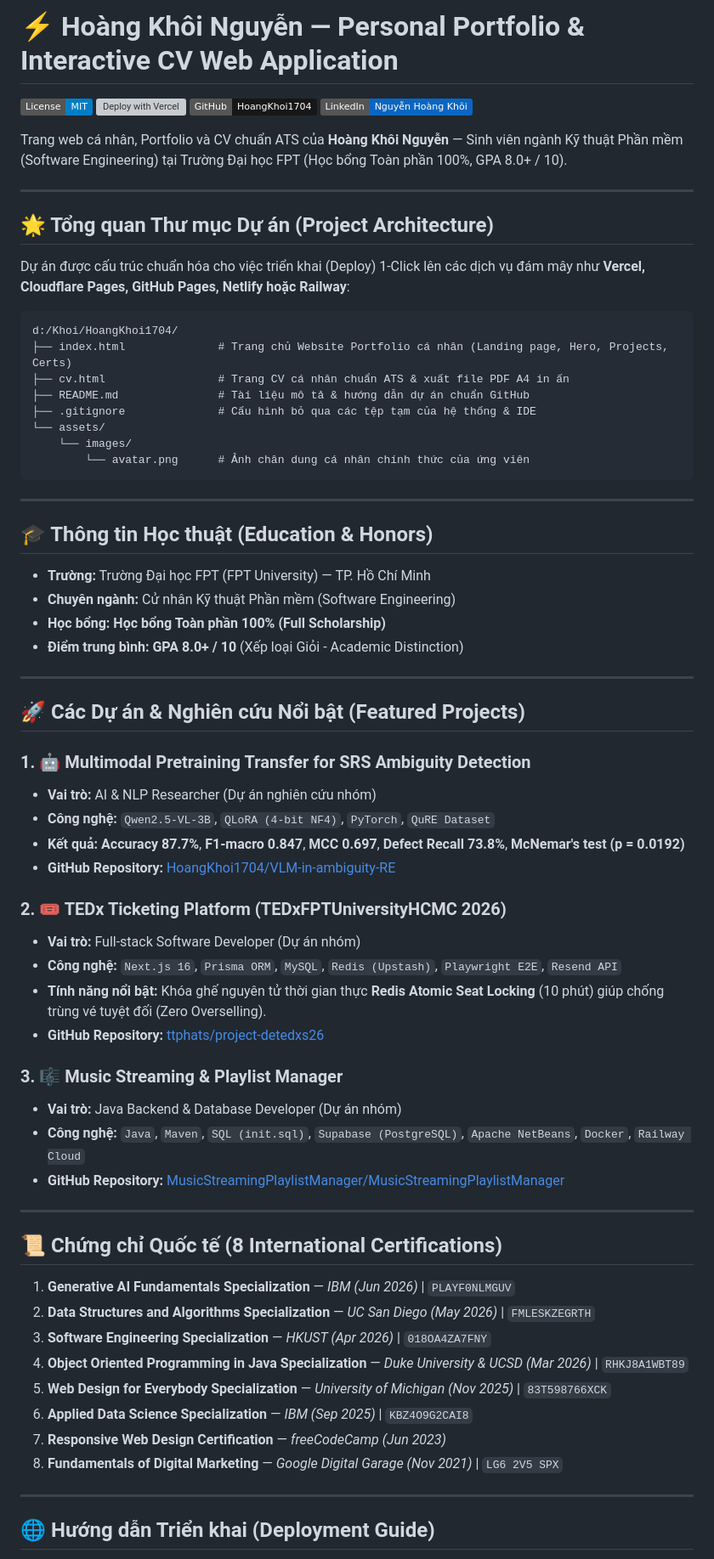
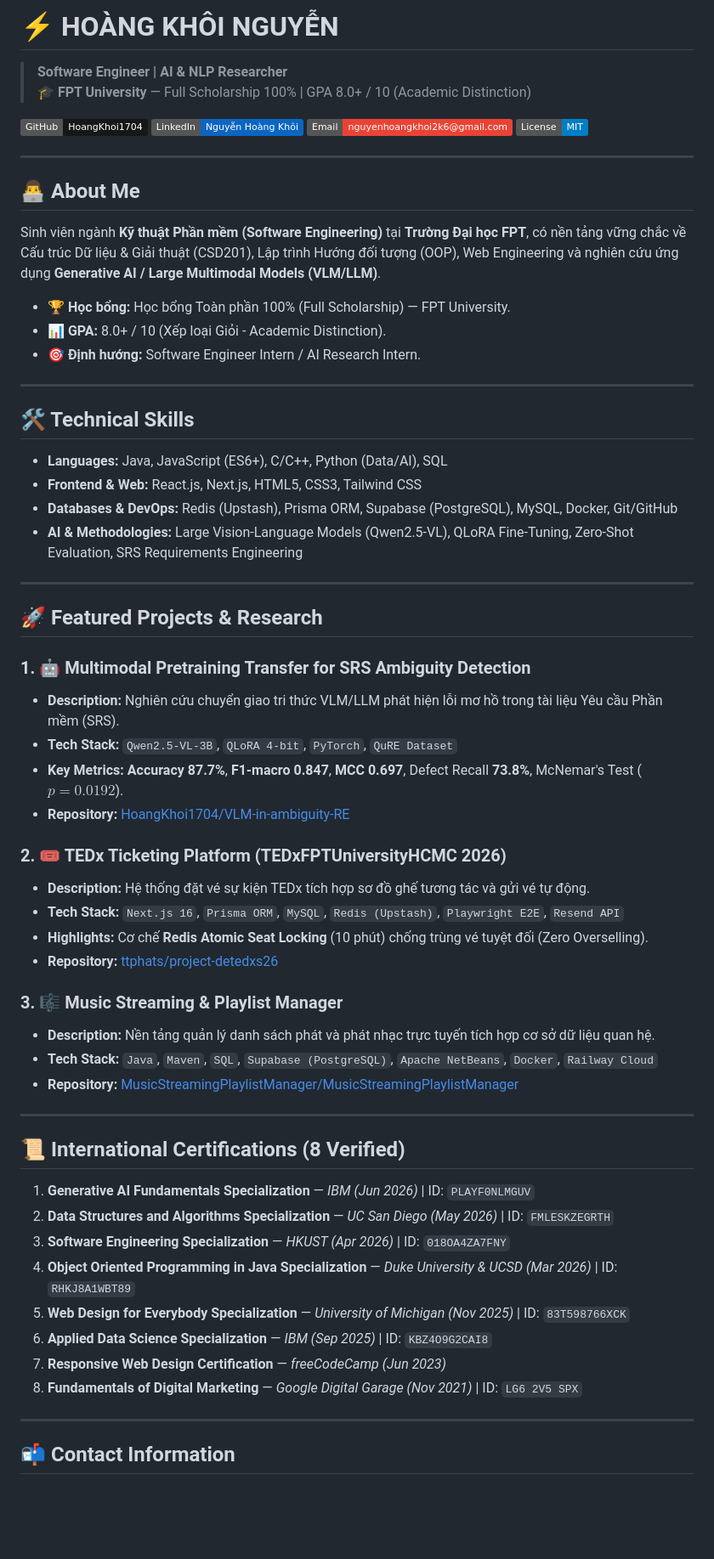
Before and after one commit to HoangKhoi1704/HoangKhoi1704, a Markdown page: README.md, the part around one of its changes. Shown at 85% size. GitHub-like rendering; badges without logos; blank space fills up the shorter version; grey boxes are pictures that could not be loaded.

Commit message:
docs: update README for personal GitHub profile

````diff
--- a/README.md
+++ b/README.md
@@ -1,72 +1,67 @@
-# ⚡ Hoàng Khôi Nguyễn — Personal Portfolio & Interactive CV Web Application
+# ⚡ HOÀNG KHÔI NGUYỄN
 
+> **Software Engineer | AI & NLP Researcher**
+> 🎓 **FPT University** — Full Scholarship 100% | GPA 8.0+ / 10 (Academic Distinction)
+
+[![GitHub](https://img.shields.io/badge/GitHub-HoangKhoi1704-181717?logo=github)](https://github.com/HoangKhoi1704)
+[![LinkedIn](https://img.shields.io/badge/LinkedIn-Nguyễn%20Hoàng%20Khôi-0A66C2?logo=linkedin)](https://www.linkedin.com/in/nguy%E1%BB%85n-ho%C3%A0ng-kh%C3%B4i-05b227220/)
+[![Email](https://img.shields.io/badge/Email-nguyenhoangkhoi2k6%40gmail.com-ea4335?logo=gmail)](mailto:nguyenhoangkhoi2k6@gmail.com)
 [![License: MIT](https://img.shields.io/badge/License-MIT-blue.svg)](https://opensource.org/licenses/MIT)
-[![Deploy with Vercel](https://vercel.com/button)](https://vercel.com/new)
-[![GitHub Profile](https://img.shields.io/badge/GitHub-HoangKhoi1704-181717?logo=github)](https://github.com/HoangKhoi1704)
-[![LinkedIn Profile](https://img.shields.io/badge/LinkedIn-Nguyễn%20Hoàng%20Khôi-0A66C2?logo=linkedin)](https://www.linkedin.com/in/nguy%E1%BB%85n-ho%C3%A0ng-kh%C3%B4i-05b227220/)
-
-Trang web cá nhân, Portfolio và CV chuẩn ATS của **Hoàng Khôi Nguyễn** — Sinh viên ngành Kỹ thuật Phần mềm (Software Engineering) tại Trường Đại học FPT (Học bổng Toàn phần 100%, GPA 8.0+ / 10).
 
 ---
 
-## 🌟 Tổng quan Thư mục Dự án (Project Architecture)
+## 👨‍💻 About Me
 
-Dự án được cấu trúc chuẩn hóa cho việc triển khai (Deploy) 1-Click lên các dịch vụ đám mây như **Vercel, Cloudflare Pages, GitHub Pages, Netlify hoặc Railway**:
+Sinh viên ngành **Kỹ thuật Phần mềm (Software Engineering)** tại **Trường Đại học FPT**, có nền tảng vững chắc về Cấu trúc Dữ liệu & Giải thuật (CSD201), Lập trình Hướng đối tượng (OOP), Web Engineering và nghiên cứu ứng dụng **Generative AI / Large Multimodal Models (VLM/LLM)**.
 
-```
-d:/Khoi/HoangKhoi1704/
-├── index.html              # Trang chủ Website Portfolio cá nhân (Landing page, Hero, Projects, Certs)
-├── cv.html                 # Trang CV cá nhân chuẩn ATS & xuất file PDF A4 in ấn
-├── README.md               # Tài liệu mô tả & hướng dẫn dự án chuẩn GitHub
-├── .gitignore              # Cấu hình bỏ qua các tệp tạm của hệ thống & IDE
-└── assets/
-    └── images/
-        └── avatar.png      # Ảnh chân dung cá nhân chính thức của ứng viên
-```
+- 🏆 **Học bổng:** Học bổng Toàn phần 100% (Full Scholarship) — FPT University.
+- 📊 **GPA:** 8.0+ / 10 (Xếp loại Giỏi - Academic Distinction).
+- 🎯 **Định hướng:** Software Engineer Intern / AI Research Intern.
 
 ---
 
-## 🎓 Thông tin Học thuật (Education & Honors)
-- **Trường:** Trường Đại học FPT (FPT University) — TP. Hồ Chí Minh
-- **Chuyên ngành:** Cử nhân Kỹ thuật Phần mềm (Software Engineering)
-- **Học bổng:** **Học bổng Toàn phần 100% (Full Scholarship)**
-- **Điểm trung bình:** **GPA 8.0+ / 10** (Xếp loại Giỏi - Academic Distinction)
+## 🛠️ Technical Skills
+
+- **Languages:** Java, JavaScript (ES6+), C/C++, Python (Data/AI), SQL
+- **Frontend & Web:** React.js, Next.js, HTML5, CSS3, Tailwind CSS
+- **Databases & DevOps:** Redis (Upstash), Prisma ORM, Supabase (PostgreSQL), MySQL, Docker, Git/GitHub
+- **AI & Methodologies:** Large Vision-Language Models (Qwen2.5-VL), QLoRA Fine-Tuning, Zero-Shot Evaluation, SRS Requirements Engineering
 
 ---
 
-## 🚀 Các Dự án & Nghiên cứu Nổi bật (Featured Projects)
+## 🚀 Featured Projects & Research
 
 ### 1. 🤖 Multimodal Pretraining Transfer for SRS Ambiguity Detection
-- **Vai trò:** AI & NLP Researcher (Dự án nghiên cứu nhóm)
-- **Công nghệ:** `Qwen2.5-VL-3B`, `QLoRA (4-bit NF4)`, `PyTorch`, `QuRE Dataset`
-- **Kết quả:** **Accuracy 87.7%**, **F1-macro 0.847**, **MCC 0.697**, **Defect Recall 73.8%**, **McNemar's test (p = 0.0192)**
-- **GitHub Repository:** [HoangKhoi1704/VLM-in-ambiguity-RE](https://github.com/HoangKhoi1704/VLM-in-ambiguity-RE)
+- **Description:** Nghiên cứu chuyển giao tri thức VLM/LLM phát hiện lỗi mơ hồ trong tài liệu Yêu cầu Phần mềm (SRS).
+- **Tech Stack:** `Qwen2.5-VL-3B`, `QLoRA 4-bit`, `PyTorch`, `QuRE Dataset`
+- **Key Metrics:** **Accuracy 87.7%**, **F1-macro 0.847**, **MCC 0.697**, Defect Recall **73.8%**, McNemar's Test ($p = 0.0192$).
+- **Repository:** [HoangKhoi1704/VLM-in-ambiguity-RE](https://github.com/HoangKhoi1704/VLM-in-ambiguity-RE)
 
 ### 2. 🎟️ TEDx Ticketing Platform (TEDxFPTUniversityHCMC 2026)
-- **Vai trò:** Full-stack Software Developer (Dự án nhóm)
-- **Công nghệ:** `Next.js 16`, `Prisma ORM`, `MySQL`, `Redis (Upstash)`, `Playwright E2E`, `Resend API`
-- **Tính năng nổi bật:** Khóa ghế nguyên tử thời gian thực **Redis Atomic Seat Locking** (10 phút) giúp chống trùng vé tuyệt đối (Zero Overselling).
-- **GitHub Repository:** [ttphats/project-detedxs26](https://github.com/ttphats/project-detedxs26)
+- **Description:** Hệ thống đặt vé sự kiện TEDx tích hợp sơ đồ ghế tương tác và gửi vé tự động.
+- **Tech Stack:** `Next.js 16`, `Prisma ORM`, `MySQL`, `Redis (Upstash)`, `Playwright E2E`, `Resend API`
+- **Highlights:** Cơ chế **Redis Atomic Seat Locking** (10 phút) chống trùng vé tuyệt đối (Zero Overselling).
+- **Repository:** [ttphats/project-detedxs26](https://github.com/ttphats/project-detedxs26)
 
 ### 3. 🎼 Music Streaming & Playlist Manager
-- **Vai trò:** Java Backend & Database Developer (Dự án nhóm)
-- **Công nghệ:** `Java`, `Maven`, `SQL (init.sql)`, `Supabase (PostgreSQL)`, `Apache NetBeans`, `Docker`, `Railway Cloud`
-- **GitHub Repository:** [MusicStreamingPlaylistManager/MusicStreamingPlaylistManager](https://github.com/MusicStreamingPlaylistManager/MusicStreamingPlaylistManager)
+- **Description:** Nền tảng quản lý danh sách phát và phát nhạc trực tuyến tích hợp cơ sở dữ liệu quan hệ.
+- **Tech Stack:** `Java`, `Maven`, `SQL`, `Supabase (PostgreSQL)`, `Apache NetBeans`, `Docker`, `Railway Cloud`
+- **Repository:** [MusicStreamingPlaylistManager/MusicStreamingPlaylistManager](https://github.com/MusicStreamingPlaylistManager/MusicStreamingPlaylistManager)
 
 ---
 
-## 📜 Chứng chỉ Quốc tế (8 International Certifications)
+## 📜 International Certifications (8 Verified)
 
-1. **Generative AI Fundamentals Specialization** — *IBM (Jun 2026)* | `PLAYF0NLMGUV`
-2. **Data Structures and Algorithms Specialization** — *UC San Diego (May 2026)* | `FMLESKZEGRTH`
-3. **Software Engineering Specialization** — *HKUST (Apr 2026)* | `018OA4ZA7FNY`
-4. **Object Oriented Programming in Java Specialization** — *Duke University & UCSD (Mar 2026)* | `RHKJ8A1WBT89`
-5. **Web Design for Everybody Specialization** — *University of Michigan (Nov 2025)* | `83T598766XCK`
-6. **Applied Data Science Specialization** — *IBM (Sep 2025)* | `KBZ4O9G2CAI8`
+1. **Generative AI Fundamentals Specialization** — *IBM (Jun 2026)* | ID: `PLAYF0NLMGUV`
+2. **Data Structures and Algorithms Specialization** — *UC San Diego (May 2026)* | ID: `FMLESKZEGRTH`
+3. **Software Engineering Specialization** — *HKUST (Apr 2026)* | ID: `018OA4ZA7FNY`
+4. **Object Oriented Programming in Java Specialization** — *Duke University & UCSD (Mar 2026)* | ID: `RHKJ8A1WBT89`
+5. **Web Design for Everybody Specialization** — *University of Michigan (Nov 2025)* | ID: `83T598766XCK`
+6. **Applied Data Science Specialization** — *IBM (Sep 2025)* | ID: `KBZ4O9G2CAI8`
 7. **Responsive Web Design Certification** — *freeCodeCamp (Jun 2023)*
-8. **Fundamentals of Digital Marketing** — *Google Digital Garage (Nov 2021)* | `LG6 2V5 SPX`
+8. **Fundamentals of Digital Marketing** — *Google Digital Garage (Nov 2021)* | ID: `LG6 2V5 SPX`
 
 ---
 
-## 🌐 Hướng dẫn Triển khai (Deployment Guide)
+## 📬 Contact Information
 
````
Also changed, not shown: other parts of README.md (+4 -10 lines).
